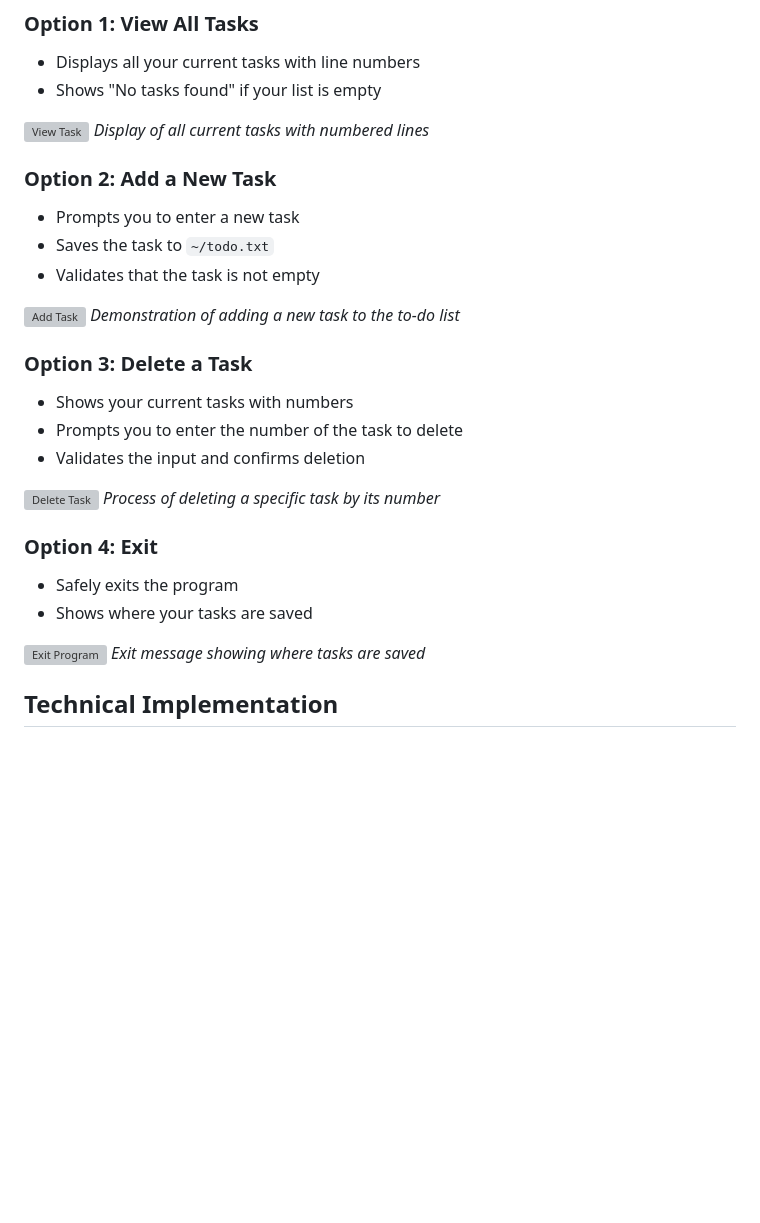
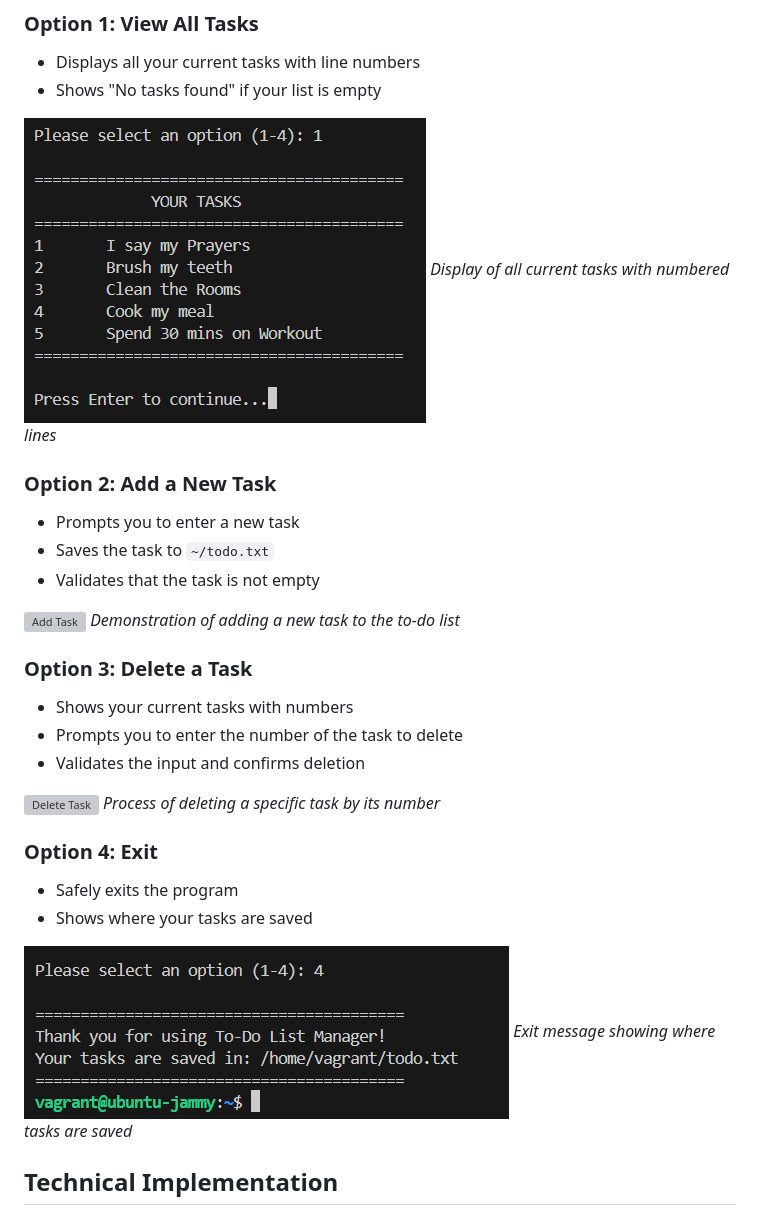
Before and after one commit to Omolewa2000/Kode-Kamp-2025, a Markdown page: shellReadme.md, the part around one of its changes. GitHub-like rendering; blank space fills up the shorter version; grey boxes are pictures that could not be loaded.

```diff
--- a/shellReadme.md
+++ b/shellReadme.md
@@ -54,7 +54,7 @@ When you run the script, you'll see an interactive menu with the following optio
 - Displays all your current tasks with line numbers
 - Shows "No tasks found" if your list is empty
 
-![View Task](screenshot/image-14.png)
+![View Task](images/screenshot/image-14.png)
 *Display of all current tasks with numbered lines*
 
 ### Option 2: Add a New Task
@@ -78,7 +78,7 @@ When you run the script, you'll see an interactive menu with the following optio
 - Safely exits the program
 - Shows where your tasks are saved
 
-![Exit Program](screenshot/image-17.png)
+![Exit Program](images/screenshot/image-17.png)
 *Exit message showing where tasks are saved*
 
 ## Technical Implementation
```
Also changed, not shown: other parts of shellReadme.md (+2 -2 lines).
